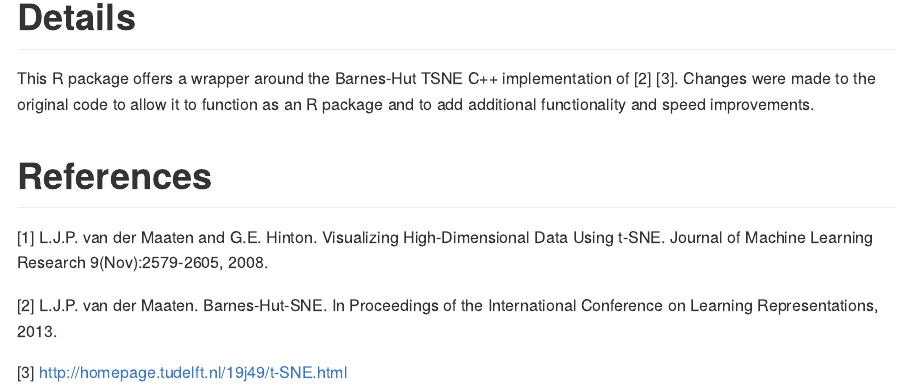
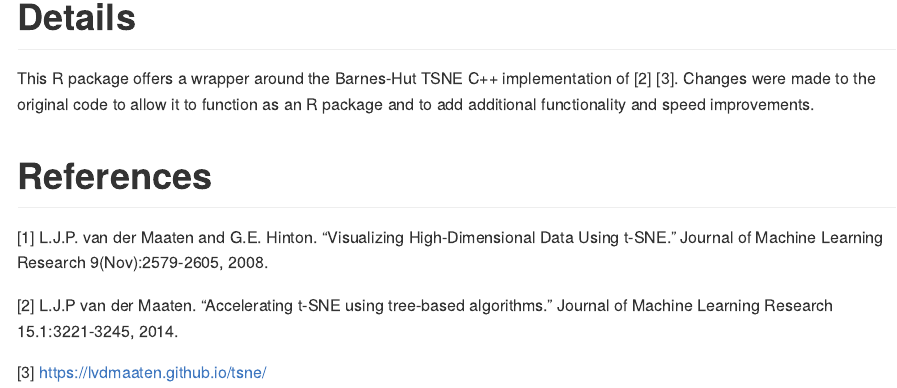
Before and after one commit to jkrijthe/Rtsne, an R Markdown document (README.Rmd): the page in a window 1100 px wide, from 1290 px down. The pictures show the output file README.md that the author committed with the source, drawn offline in the style of GitHub; badge pictures from the web are left out.

Commit message:
Updates references in README

```diff
--- a/README.Rmd
+++ b/README.Rmd
@@ -49,8 +49,8 @@ plot(tsne_out$Y,col=iris_unique$Species,asp=1) # Plot the result
 This R package offers a wrapper around the Barnes-Hut TSNE C++ implementation of [2] [3]. Changes were made to the original code to allow it to function as an R package and to add additional functionality and speed improvements.
 
 # References
-[1] L.J.P. van der Maaten and G.E. Hinton. Visualizing High-Dimensional Data Using t-SNE. Journal of Machine Learning Research 9(Nov):2579-2605, 2008.
+[1] L.J.P. van der Maaten and G.E. Hinton. "Visualizing High-Dimensional Data Using t-SNE." Journal of Machine Learning Research 9(Nov):2579-2605, 2008.
 
-[2] L.J.P. van der Maaten. Barnes-Hut-SNE. In Proceedings of the International Conference on Learning Representations, 2013.
+[2] L.J.P van der Maaten. "Accelerating t-SNE using tree-based algorithms." Journal of Machine Learning Research 15.1:3221-3245, 2014.
 
-[3] http://homepage.tudelft.nl/19j49/t-SNE.html
+[3] https://lvdmaaten.github.io/tsne/
```
Also changed, not shown: README.md.
